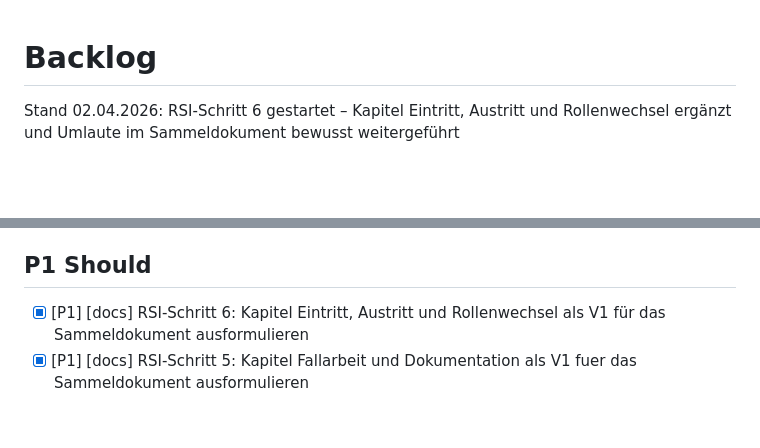
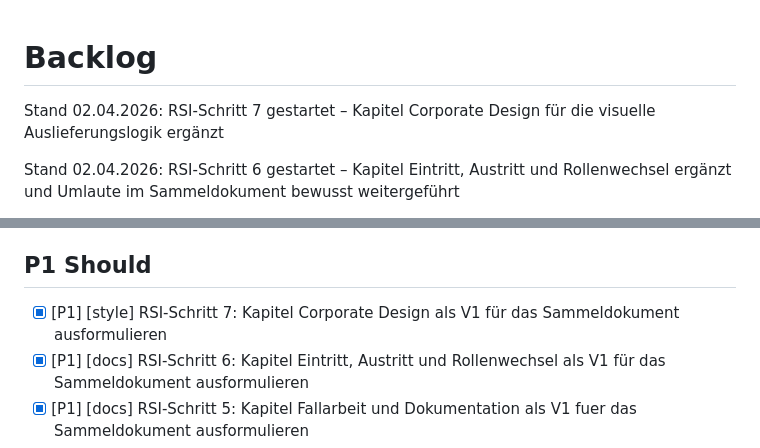
Before and after one commit to bois1616/wp_reader, a Markdown page: dev/backlog.md, 2 parts joined by grey strips. Drawn GitHub-style; blank space fills up the shorter version.

```diff
--- a/dev/backlog.md
+++ b/dev/backlog.md
@@ -1,4 +1,7 @@
 # Backlog
+
+Stand 02.04.2026: RSI-Schritt 7 gestartet – Kapitel Corporate Design für die
+visuelle Auslieferungslogik ergänzt
 
 Stand 02.04.2026: RSI-Schritt 6 gestartet – Kapitel Eintritt, Austritt und
 Rollenwechsel ergänzt und Umlaute im Sammeldokument bewusst weitergeführt
@@ -56,6 +59,8 @@ eingerichtet und mit Backlog sowie Umsetzungslog verankert
 
 ## P1 Should
 
+- [x] [P1] [style] RSI-Schritt 7: Kapitel Corporate Design als V1 für das
+  Sammeldokument ausformulieren
 - [x] [P1] [docs] RSI-Schritt 6: Kapitel Eintritt, Austritt und
   Rollenwechsel als V1 für das Sammeldokument ausformulieren
 - [x] [P1] [docs] RSI-Schritt 5: Kapitel Fallarbeit und Dokumentation als V1
```
Also changed, not shown: docs/sammeldokument-v0.1.md (+72 -10 lines).
